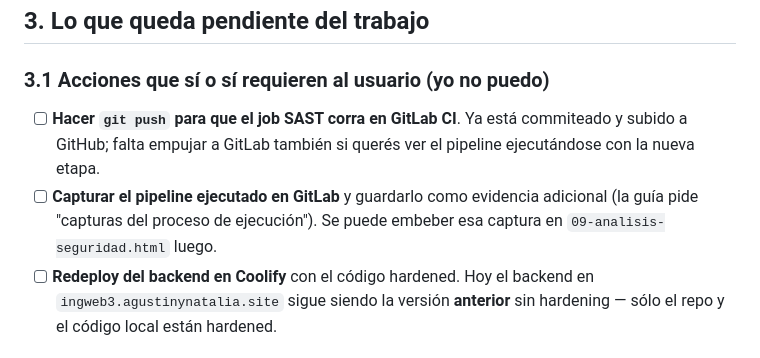
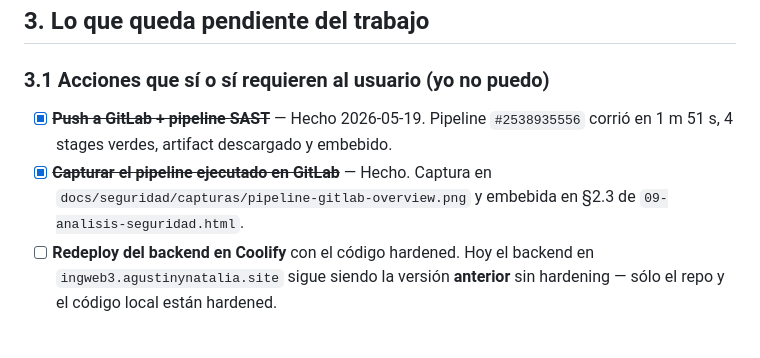
Before and after one commit to Agustin1231/ingweb-corte3, a Markdown page: FALTANTES.md, the part around the change. Rendered like a GitHub page.

```diff
--- a/FALTANTES.md
+++ b/FALTANTES.md
@@ -67,8 +67,8 @@ Estos hallazgos están **identificados, evidenciados y priorizados** pero no se
 ## 3. Lo que queda pendiente del trabajo
 
 ### 3.1 Acciones que sí o sí requieren al usuario (yo no puedo)
-- [ ] **Hacer `git push` para que el job SAST corra en GitLab CI**. Ya está commiteado y subido a GitHub; falta empujar a GitLab también si querés ver el pipeline ejecutándose con la nueva etapa.
-- [ ] **Capturar el pipeline ejecutado en GitLab** y guardarlo como evidencia adicional (la guía pide "capturas del proceso de ejecución"). Se puede embeber esa captura en `09-analisis-seguridad.html` luego.
+- [x] ~~**Push a GitLab + pipeline SAST**~~ — Hecho 2026-05-19. Pipeline `#2538935556` corrió en 1 m 51 s, 4 stages verdes, artifact descargado y embebido.
+- [x] ~~**Capturar el pipeline ejecutado en GitLab**~~ — Hecho. Captura en `docs/seguridad/capturas/pipeline-gitlab-overview.png` y embebida en §2.3 de `09-analisis-seguridad.html`.
 - [ ] **Redeploy del backend en Coolify** con el código hardened. Hoy el backend en `ingweb3.agustinynatalia.site` sigue siendo la versión **anterior** sin hardening — sólo el repo y el código local están hardened.
 
 ### 3.2 Mejoras opcionales para la próxima sesión
```
Also changed, not shown: docs/seguridad/analisis-seguridad.md (+17 -0 lines), docs/seguridad/capturas/pipeline-gitlab-overview.png (added), 4 other files.
